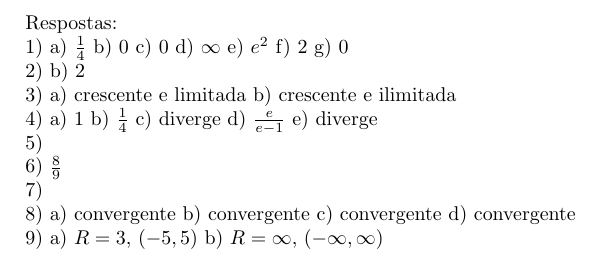
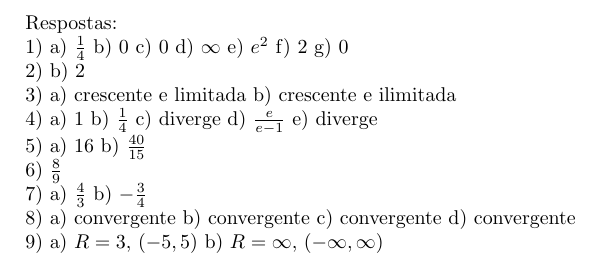
Before and after one commit to barbosaaob/exercicios, a LaTeX document (calculo2/sequencias-series/respostas.tex): part of the page, cut so that both start at the same text. Compiled offline with pdfLaTeX.

Commit message:
Update answers.

```diff
--- a/calculo2/sequencias-series/respostas.tex
+++ b/calculo2/sequencias-series/respostas.tex
@@ -11,11 +11,11 @@ Respostas:
 
 4) a) $1$ b) $\frac{1}{4}$ c) diverge d) $\frac{e}{e-1}$ e) diverge
 
-5)
+5) a) 16 b) $\frac{40}{15}$
 
 6) $\frac{8}{9}$
 
-7)
+7) a) $\frac{4}{3}$ b) $-\frac{3}{4}$
 
 8) a) convergente b) convergente c) convergente d) convergente
 
```
Also changed, not shown: calculo2/sequencias-series/respostas.pdf.
